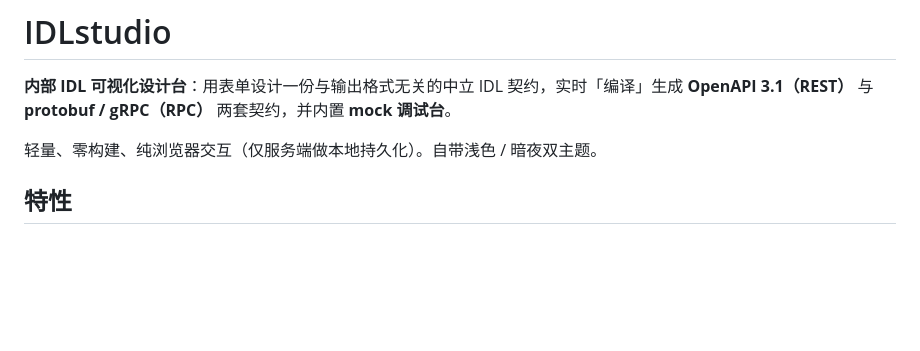
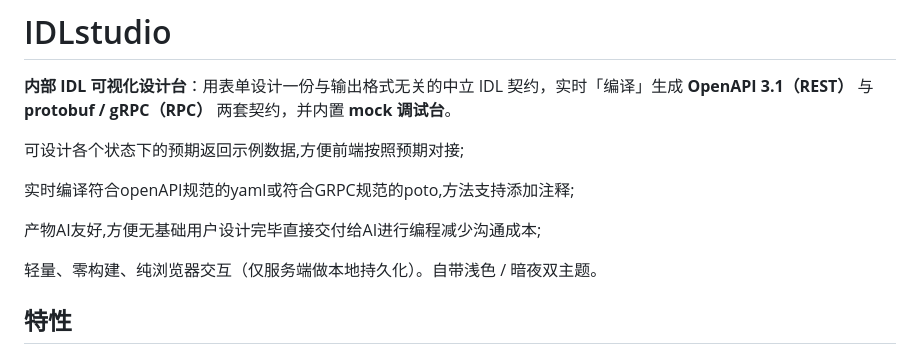
Before and after one commit to raysico/IDLstudio, a Markdown page: README.md, the part around the change. GitHub-like rendering; blank space fills up the shorter version.

Commit message:
Enhance README with new features and capabilities
Added features for expected return data examples and real-time compilation.

更新了中午呢Readme的介绍

```diff
--- a/README.md
+++ b/README.md
@@ -2,6 +2,12 @@
 
 **内部 IDL 可视化设计台**：用表单设计一份与输出格式无关的中立 IDL 契约，实时「编译」生成
 **OpenAPI 3.1（REST）** 与 **protobuf / gRPC（RPC）** 两套契约，并内置 **mock 调试台**。
+
+可设计各个状态下的预期返回示例数据,方便前端按照预期对接;
+
+实时编译符合openAPI规范的yaml或符合GRPC规范的poto,方法支持添加注释;
+
+产物AI友好,方便无基础用户设计完毕直接交付给AI进行编程减少沟通成本;
 
 轻量、零构建、纯浏览器交互（仅服务端做本地持久化）。自带浅色 / 暗夜双主题。
 
```
